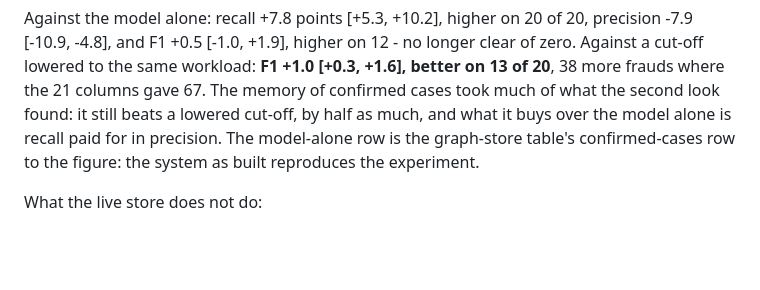
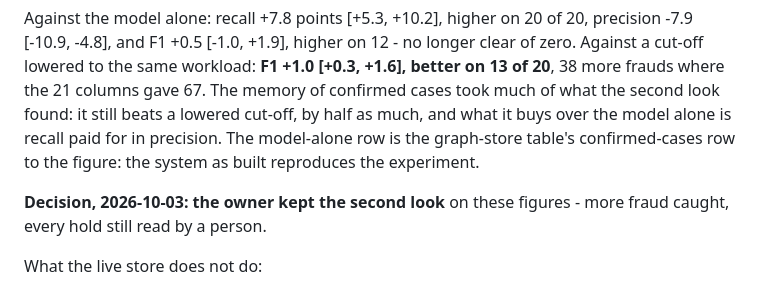
Before and after one commit to avazahmedov95/fraud-detection, a Markdown page: ml/README.md, the part around the change. Drawn GitHub-style; blank space fills up the shorter version.

Commit message:
ml/README: the owner kept the second look on the 24-column twenty-seed figures
Co-Authored-By: Claude Opus 5.5 <noreply@anthropic.com>

```diff
--- a/ml/README.md
+++ b/ml/README.md
@@ -1100,6 +1100,9 @@ a lowered cut-off, by half as much, and what it buys over the model alone is
 recall paid for in precision. The model-alone row is the graph-store table's
 confirmed-cases row to the figure: the system as built reproduces the experiment.
 
+**Decision, 2026-10-03: the owner kept the second look** on these figures - more
+fraud caught, every hold still read by a person.
+
 What the live store does not do:
 
 1. **The contacts start empty.** `cp:card:` keys hold only the transfers the job
```
